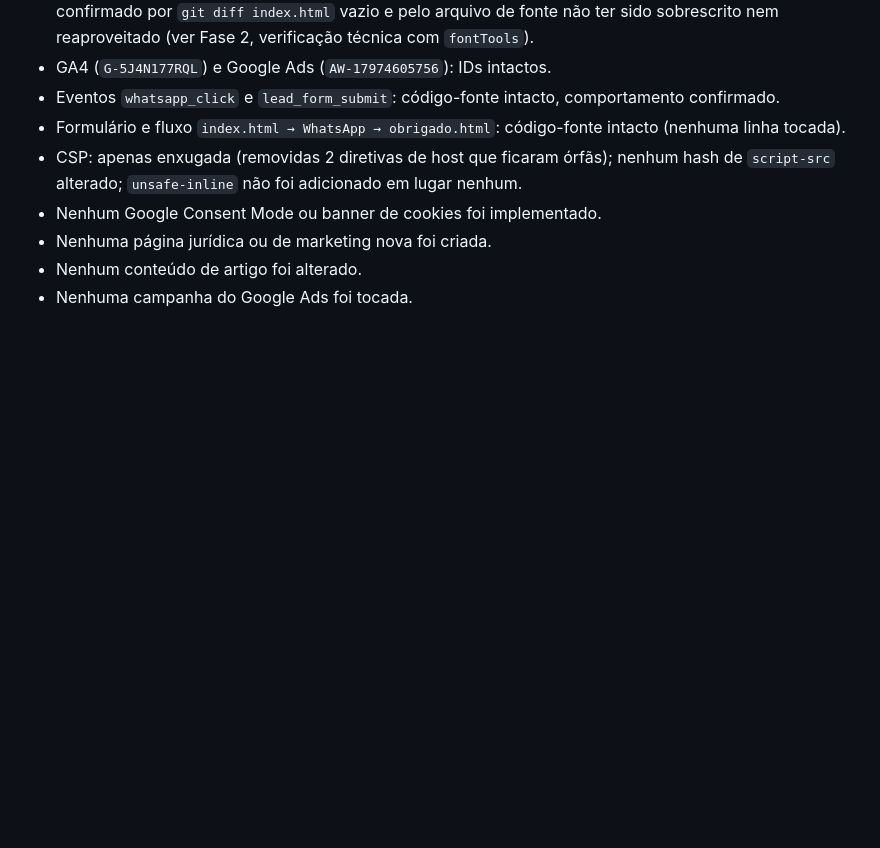
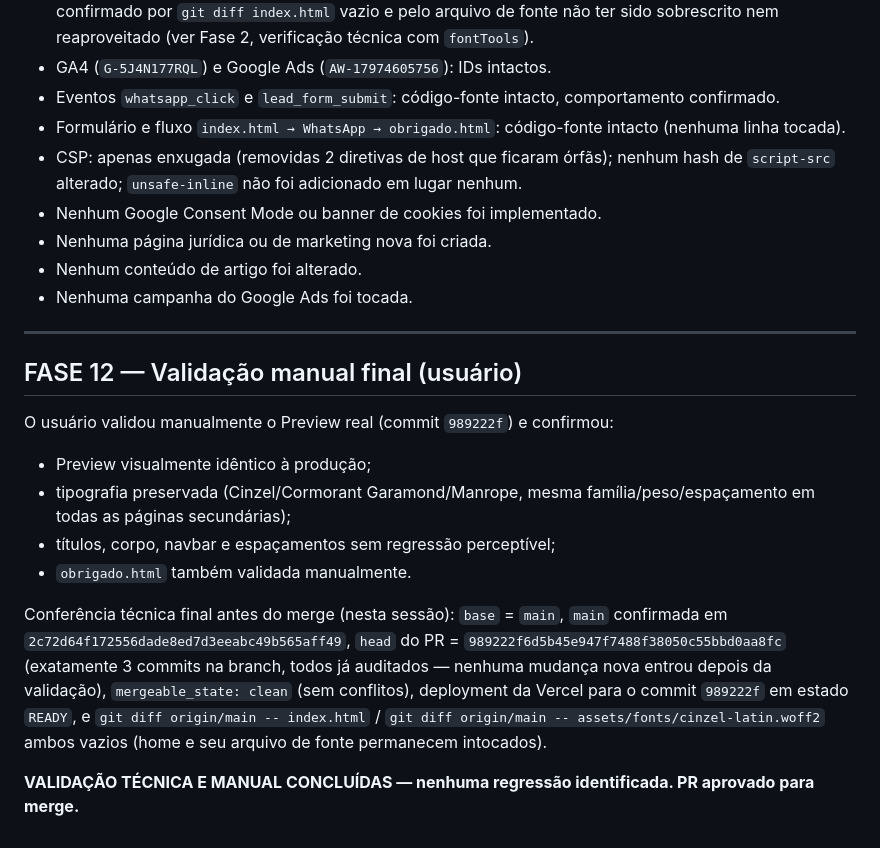
Before and after one commit to AlissonPazAdvogado/alissonpaz-advogado, a Markdown page: AUDIT_SECONDARY_PAGES_2026-09.md, the part around the change. Rendered like a GitHub page; blank space fills up the shorter version.

Commit message:
docs(audit): registra validação manual final do usuário (Fase 12)
Fecha o relatório com a confirmação manual do usuário no Preview real
(paridade visual com produção, tipografia preservada, navbar/títulos/
espaçamentos sem regressão, obrigado.html validada) e a conferência
técnica final pré-merge (base=main@2c72d64, head=989222f, sem
conflitos, deployment READY, index.html e cinzel-latin.woff2 intocados).

Nenhum arquivo de código foi alterado nesta etapa — só o relatório.

Co-Authored-By: Claude Sonnet 5 <noreply@anthropic.com>
Claude-Session: https://claude.ai/code/session_0144bwmfX33H4DaRZNCnU4yS

```diff
--- a/AUDIT_SECONDARY_PAGES_2026-09.md
+++ b/AUDIT_SECONDARY_PAGES_2026-09.md
@@ -304,3 +304,18 @@ Ver tabelas nas Fases 1 e 9. Resumo: FCP e Speed Index caíram ~40% nas 3 págin
 - Nenhuma página jurídica ou de marketing nova foi criada.
 - Nenhum conteúdo de artigo foi alterado.
 - Nenhuma campanha do Google Ads foi tocada.
+
+---
+
+## FASE 12 — Validação manual final (usuário)
+
+O usuário validou manualmente o Preview real (commit `989222f`) e confirmou:
+
+- Preview visualmente idêntico à produção;
+- tipografia preservada (Cinzel/Cormorant Garamond/Manrope, mesma família/peso/espaçamento em todas as páginas secundárias);
+- títulos, corpo, navbar e espaçamentos sem regressão perceptível;
+- `obrigado.html` também validada manualmente.
+
+Conferência técnica final antes do merge (nesta sessão): `base` = `main`, `main` confirmada em `2c72d64f172556dade8ed7d3eeabc49b565aff49`, `head` do PR = `989222f6d5b45e947f7488f38050c55bbd0aa8fc` (exatamente 3 commits na branch, todos já auditados — nenhuma mudança nova entrou depois da validação), `mergeable_state: clean` (sem conflitos), deployment da Vercel para o commit `989222f` em estado `READY`, e `git diff origin/main -- index.html` / `git diff origin/main -- assets/fonts/cinzel-latin.woff2` ambos vazios (home e seu arquivo de fonte permanecem intocados).
+
+**VALIDAÇÃO TÉCNICA E MANUAL CONCLUÍDAS — nenhuma regressão identificada. PR aprovado para merge.**
```
